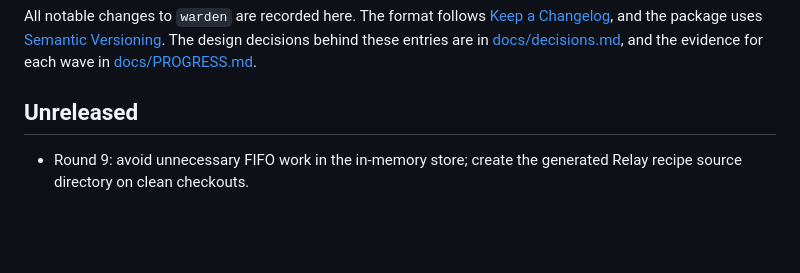
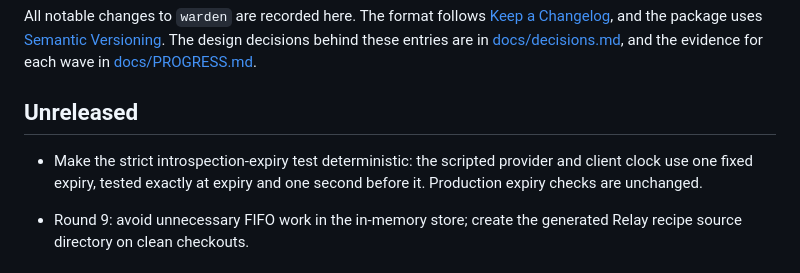
Before and after one commit to gleam-dream/warden, a Markdown page: CHANGELOG.md, the part around the change. GitHub-like rendering; blank space fills up the shorter version.

```diff
--- a/CHANGELOG.md
+++ b/CHANGELOG.md
@@ -7,6 +7,10 @@ decisions behind these entries are in [docs/decisions.md](docs/decisions.md),
 and the evidence for each wave in [docs/PROGRESS.md](docs/PROGRESS.md).
 
 ## Unreleased
+
+- Make the strict introspection-expiry test deterministic: the scripted
+  provider and client clock use one fixed expiry, tested exactly at expiry
+  and one second before it. Production expiry checks are unchanged.
 
 - Round 9: avoid unnecessary FIFO work in the in-memory store; create the generated Relay recipe source directory on clean checkouts.
 
```
Also changed, not shown: docs/migration-wave-5.md (+8 -0 lines).
